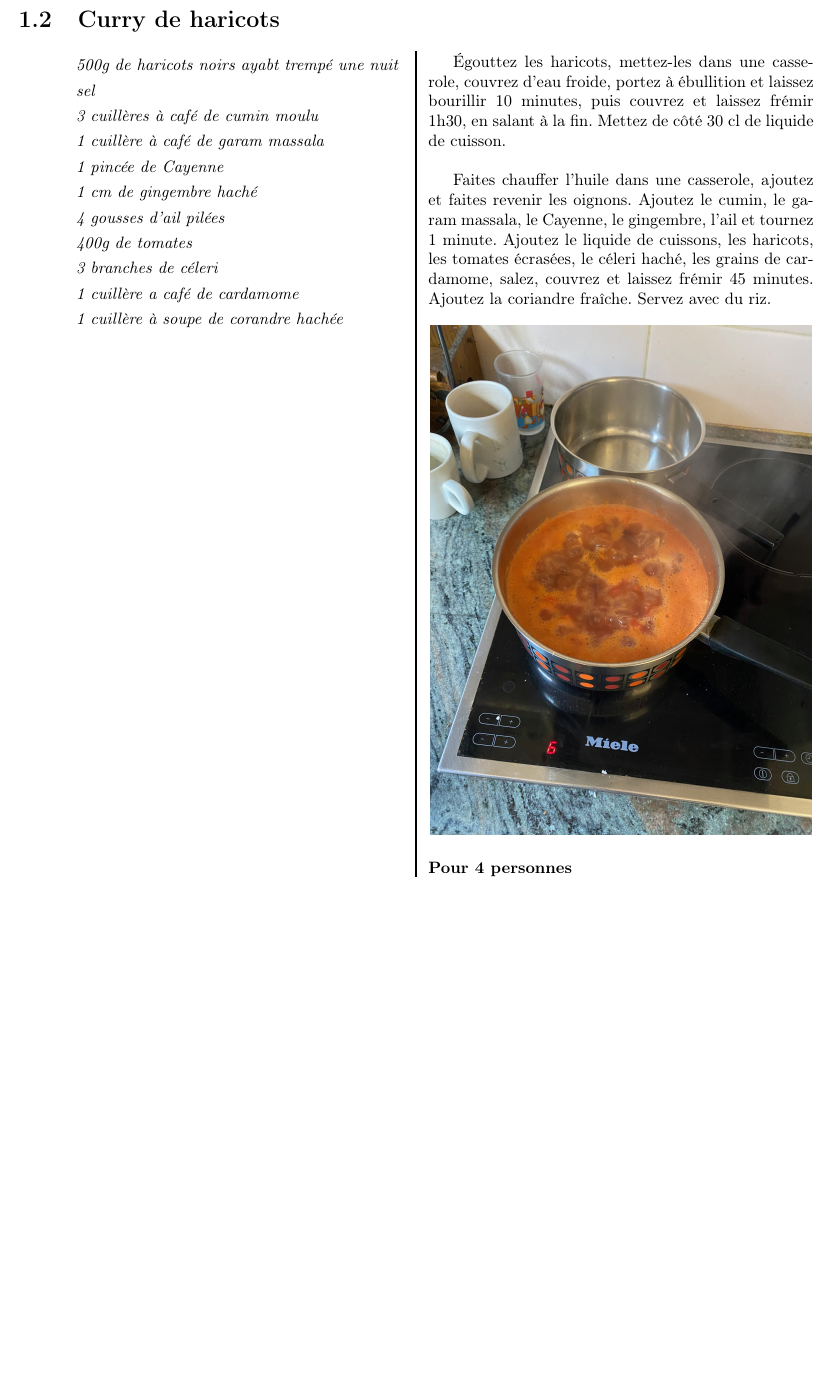
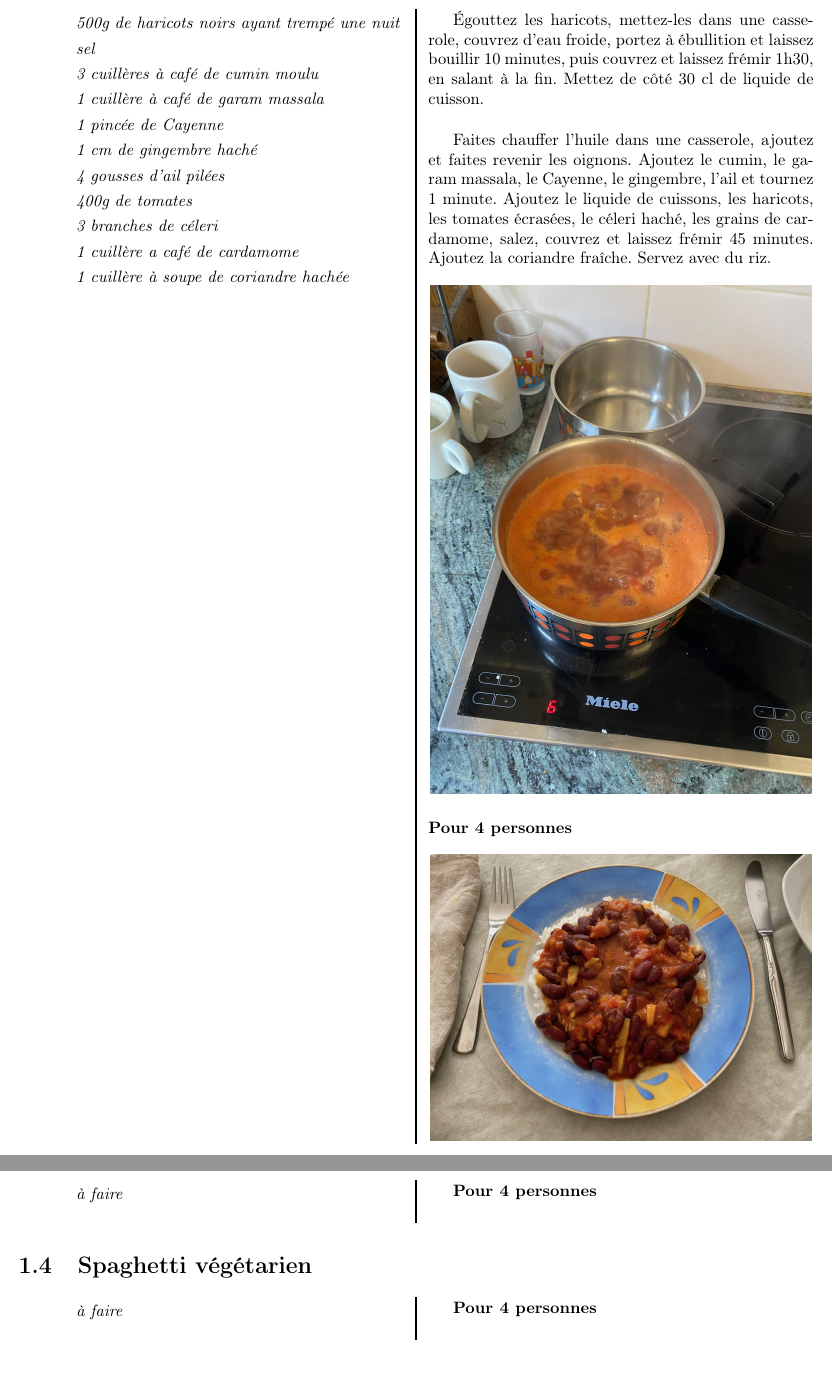
Before and after one commit to stephaneworkspace/Recettes_de_cuisines, a LaTeX document (main.tex): part of page 4 of 4 before the commit and two parts of pages 5 and 6 of 6 after it, the two joined at a grey line, cut at the place of the change, the shorter picture padded with empty space. Compiled offline with pdfLaTeX.

Commit message:
some change

```diff
--- a/main.tex
+++ b/main.tex
@@ -59,13 +61,14 @@
     \end{multicols}
 
     \newpage
+
     % Section
     \section{Curry de haricots}
 
     \begin{multicols}{2}
         \parbox[1cm]{\textwidth}{
             \begin{description}
-                \item \textit{500g de haricots noirs ayabt trempé une nuit}
+                \item \textit{500g de haricots noirs ayant trempé une nuit}
                 \item \textit{sel}
                 \item \textit{3 cuillères à café de cumin moulu}
                 \item \textit{1 cuillère à café de garam massala}
@@ -75,12 +78,12 @@
                 \item \textit{400g de tomates}
                 \item \textit{3 branches de céleri}
                 \item \textit{1 cuillère a café de cardamome}
-                \item \textit{1 cuillère à soupe de corandre hachée}
+                \item \textit{1 cuillère à soupe de coriandre hachée}
             \end{description}
         }
         \columnbreak
 
-        Égouttez les haricots, mettez-les dans une casserole, couvrez d'eau froide, portez à ébullition et laissez bourillir 10 minutes, puis couvrez et laissez frémir 1h30, en salant à la fin. Mettez de côté 30 cl de liquide de cuisson.
+        Égouttez les haricots, mettez-les dans une casserole, couvrez d'eau froide, portez à ébullition et laissez bouillir 10 minutes, puis couvrez et laissez frémir 1h30, en salant à la fin. Mettez de côté 30 cl de liquide de cuisson.
         \newline
 
         Faites chauffer l'huile dans une casserole, ajoutez et faites revenir les oignons. Ajoutez le cumin, le garam massala, le Cayenne, le gingembre, l'ail et tournez 1 minute. Ajoutez le liquide de cuissons, les haricots, les tomates écrasées, le céleri haché, les grains de cardamome, salez, couvrez et laissez frémir 45 minutes. Ajoutez la coriandre fraîche. Servez avec du riz.
@@ -90,5 +93,38 @@
         \newline
         \newline
         \textbf{Pour 4 personnes}
+        \newline
+        \newline
+        \centerline{\includegraphics[width=0.48\textwidth]{./assets/curry_de_haricots_fin}}
+    \end{multicols}
+
+    % Section
+    \section{Tarte tata}
+
+    \begin{multicols}{2}
+        \parbox[1cm]{\textwidth}{
+            \begin{description}
+                \item \textit{à faire}
+            \end{description}
+        }
+        \columnbreak
+
+        \newline
+        \textbf{Pour 4 personnes}
+    \end{multicols}
+
+    % Section
+    \section{Spaghetti végétarien}
+
+    \begin{multicols}{2}
+        \parbox[1cm]{\textwidth}{
+            \begin{description}
+                \item \textit{à faire}
+            \end{description}
+        }
+        \columnbreak
+
+        \newline
+        \textbf{Pour 4 personnes}
     \end{multicols}
 \end{document}
```
Also changed, not shown: assets/curry_de_haricots_fin.jpg (added), main.tex (6 more changed lines), 5 other files.
